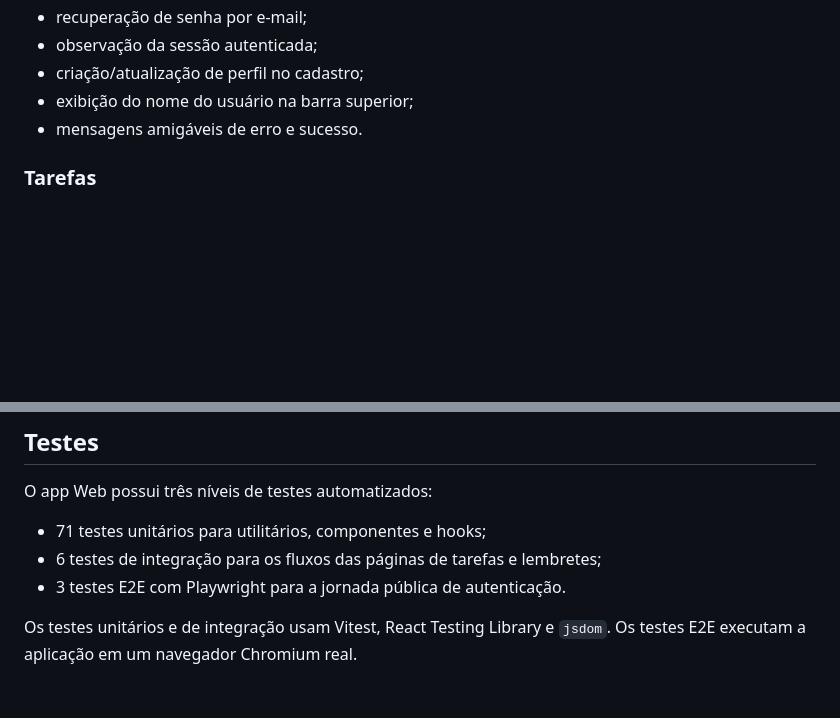
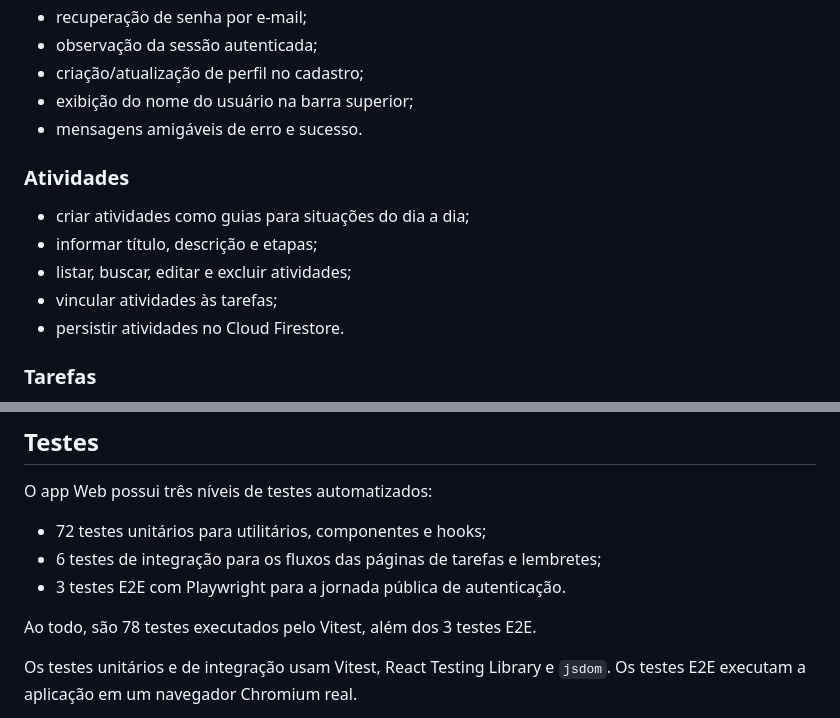
Before and after one commit to RomualdoBorges/helpsenior, a Markdown page: apps/web/README.md, 2 parts joined by grey strips. GitHub-like rendering; blank space fills up the shorter version.

```diff
--- a/apps/web/README.md
+++ b/apps/web/README.md
@@ -47,6 +47,14 @@ Firebase Auth / Cloud Firestore
 - criação/atualização de perfil no cadastro;
 - exibição do nome do usuário na barra superior;
 - mensagens amigáveis de erro e sucesso.
+
+### Atividades
+
+- criar atividades como guias para situações do dia a dia;
+- informar título, descrição e etapas;
+- listar, buscar, editar e excluir atividades;
+- vincular atividades às tarefas;
+- persistir atividades no Cloud Firestore.
 
 ### Tarefas
 
@@ -195,9 +203,11 @@ pnpm --filter @helpsenior/web preview
 
 O app Web possui três níveis de testes automatizados:
 
-- 71 testes unitários para utilitários, componentes e hooks;
+- 72 testes unitários para utilitários, componentes e hooks;
 - 6 testes de integração para os fluxos das páginas de tarefas e lembretes;
 - 3 testes E2E com Playwright para a jornada pública de autenticação.
+
+Ao todo, são 78 testes executados pelo Vitest, além dos 3 testes E2E.
 
 Os testes unitários e de integração usam Vitest, React Testing Library e `jsdom`. Os testes E2E executam a aplicação em um navegador Chromium real.
 
```
Also changed, not shown: README.md (+21 -6 lines).
